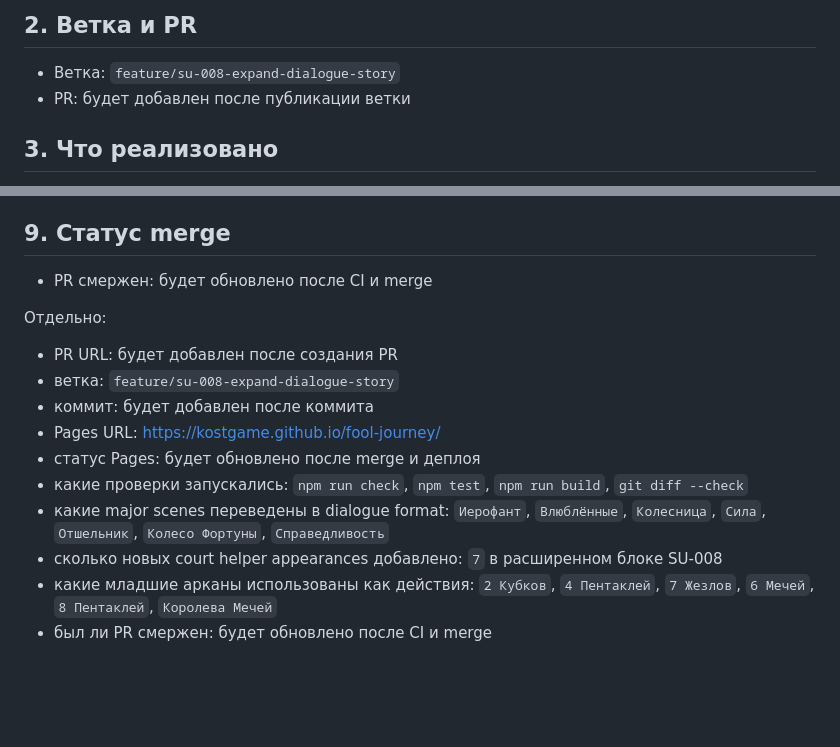
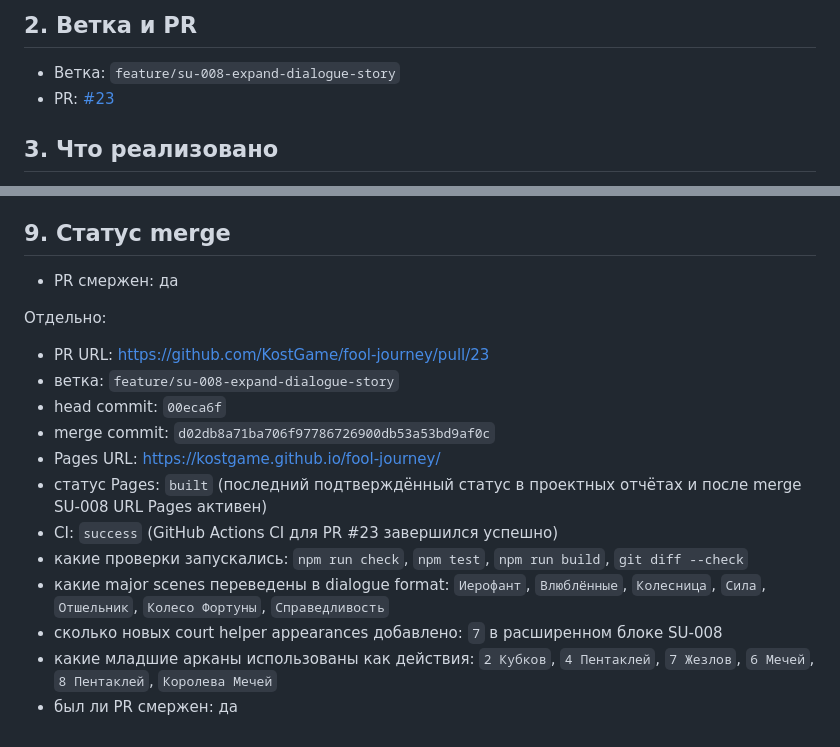
Before and after one commit to KostGame/fool-journey, a Markdown page: reports/SU-008-expand-dialogue-story.md, 2 parts joined by grey strips. Rendered like a GitHub page; blank space fills up the shorter version.

Commit message:
Docs: finalize SU-008 report

```diff
--- a/reports/SU-008-expand-dialogue-story.md
+++ b/reports/SU-008-expand-dialogue-story.md
@@ -7,7 +7,7 @@ SU-008 расширил диалоговый путь после стартов
 ## 2. Ветка и PR
 
 - Ветка: `feature/su-008-expand-dialogue-story`
-- PR: будет добавлен после публикации ветки
+- PR: [#23](https://github.com/KostGame/fool-journey/pull/23)
 
 ## 3. Что реализовано
 
@@ -88,17 +88,19 @@ SU-008 расширил диалоговый путь после стартов
 
 ## 9. Статус merge
 
-- PR смержен: будет обновлено после CI и merge
+- PR смержен: да
 
 Отдельно:
 
-- PR URL: будет добавлен после создания PR
+- PR URL: [https://github.com/KostGame/fool-journey/pull/23](https://github.com/KostGame/fool-journey/pull/23)
 - ветка: `feature/su-008-expand-dialogue-story`
-- коммит: будет добавлен после коммита
+- head commit: `00eca6f`
+- merge commit: `d02db8a71ba706f97786726900db53a53bd9af0c`
 - Pages URL: [https://kostgame.github.io/fool-journey/](https://kostgame.github.io/fool-journey/)
-- статус Pages: будет обновлено после merge и деплоя
+- статус Pages: `built` (последний подтверждённый статус в проектных отчётах и после merge SU-008 URL Pages активен)
+- CI: `success` (GitHub Actions CI для PR #23 завершился успешно)
 - какие проверки запускались: `npm run check`, `npm test`, `npm run build`, `git diff --check`
 - какие major scenes переведены в dialogue format: `Иерофант`, `Влюблённые`, `Колесница`, `Сила`, `Отшельник`, `Колесо Фортуны`, `Справедливость`
 - сколько новых court helper appearances добавлено: `7` в расширенном блоке SU-008
 - какие младшие арканы использованы как действия: `2 Кубков`, `4 Пентаклей`, `7 Жезлов`, `6 Мечей`, `8 Пентаклей`, `Королева Мечей`
-- был ли PR смержен: будет обновлено после CI и merge
+- был ли PR смержен: да
```
